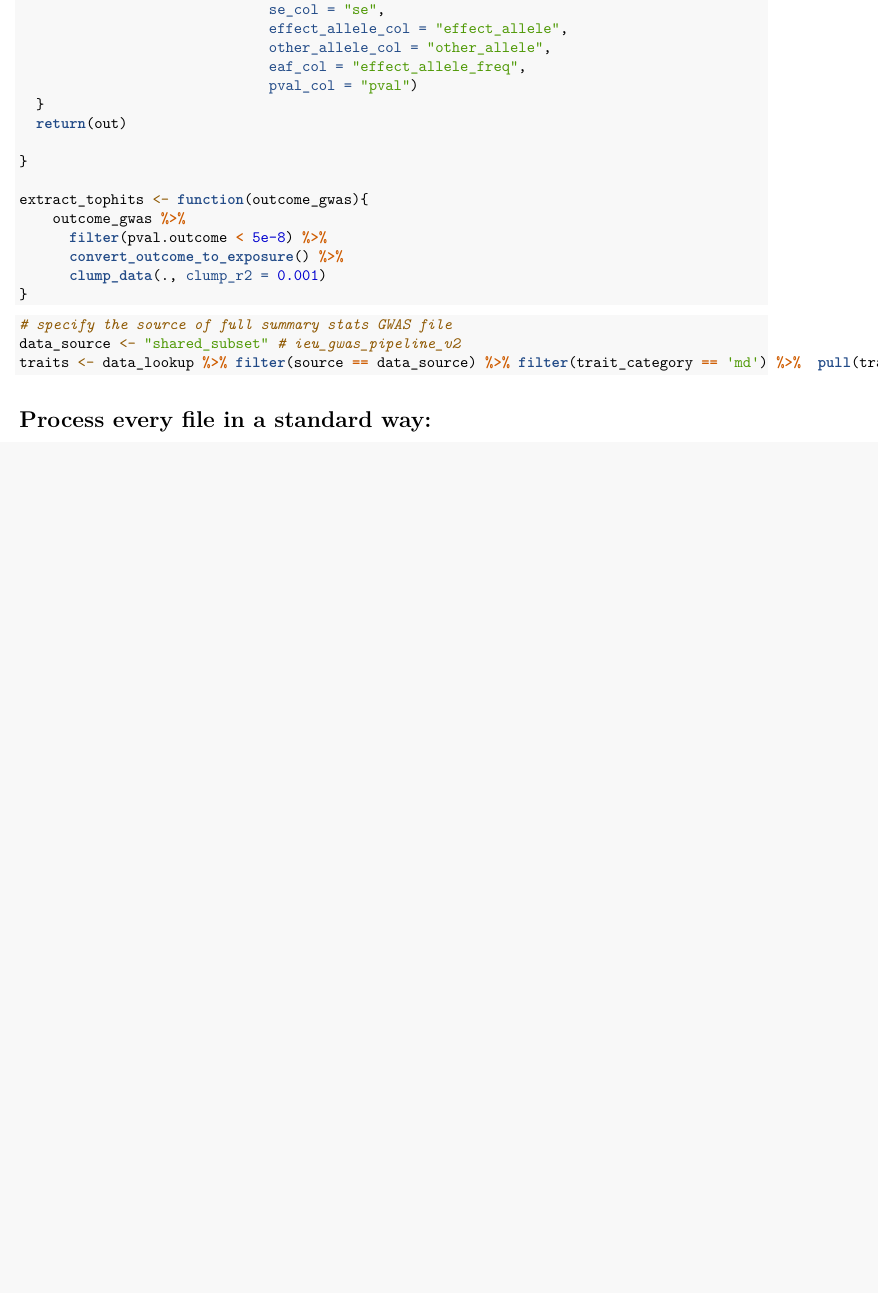
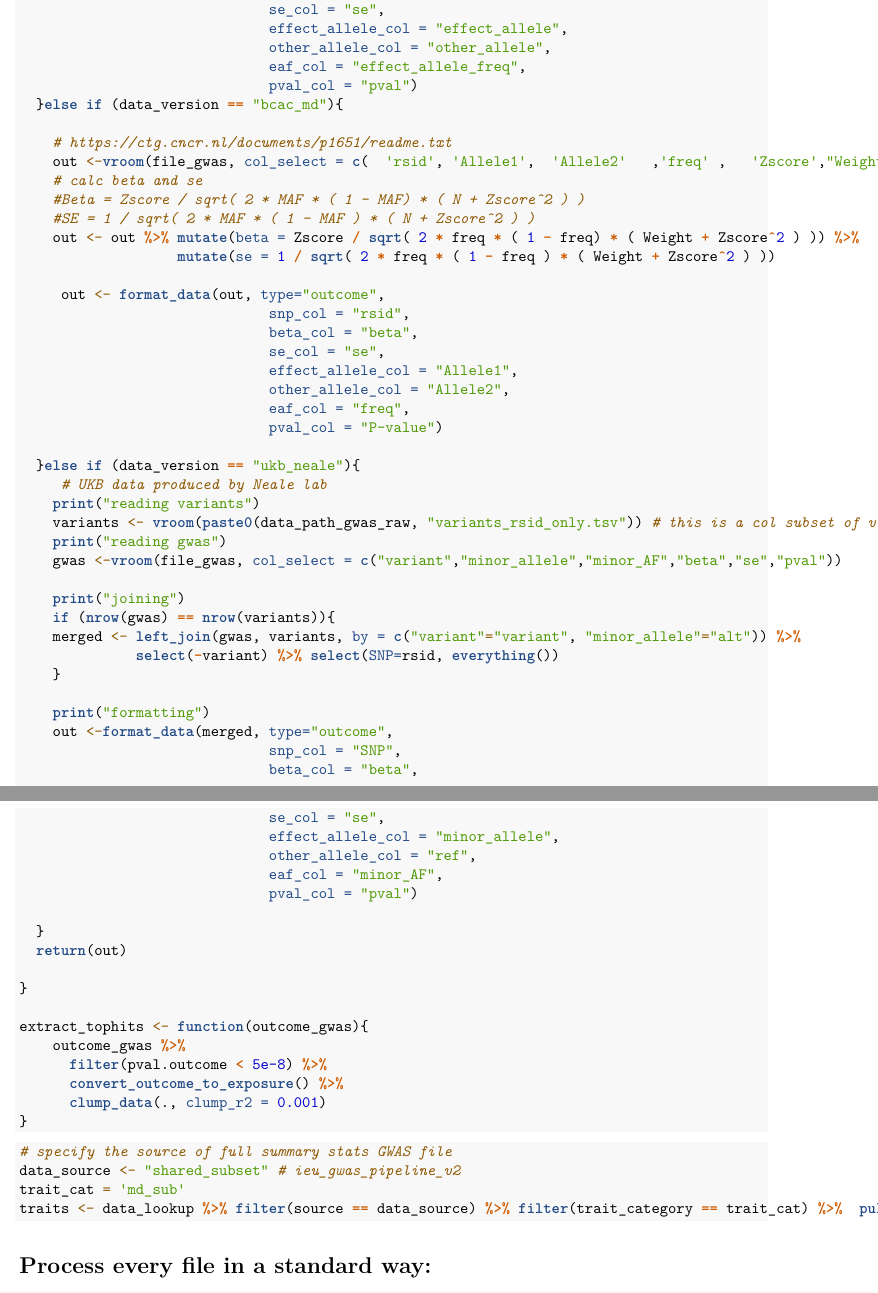
Before and after one commit to mvab/mammographic_density_mr, an R Markdown document (01_process_gwas_summary.Rmd): part of page 2 of 3 before the commit and two parts of pages 2 and 3 of 4 after it, the two joined at a grey line, cut so that both start at the same text, the shorter picture padded with empty space. Rendered offline with R 4.5, knitr and Pandoc, then LaTeX, with nearby package versions; some code elsewhere in the file could not run offline.

Commit message:
add NL-UKB and BCAC-MD data processing options

````diff
--- a/01_process_gwas_summary.Rmd
+++ b/01_process_gwas_summary.Rmd
@@ -70,6 +70,48 @@ read_and_format <-function(file_gwas, data_version="ieu_gwas_pipeline"){
                               other_allele_col = "other_allele",
                               eaf_col = "effect_allele_freq",
                               pval_col = "pval")
+  }else if (data_version == "bcac_md"){
+
+    # https://ctg.cncr.nl/documents/p1651/readme.txt
+    out <-vroom(file_gwas, col_select = c(	'rsid',	'Allele1',	'Allele2'	,'freq' ,	'Zscore',"Weight",	'P-value') )
+    # calc beta and se
+    #Beta = Zscore / sqrt( 2 * MAF * ( 1 - MAF) * ( N + Zscore^2 ) )
+    #SE = 1 / sqrt( 2 * MAF * ( 1 - MAF ) * ( N + Zscore^2 ) )
+    out <- out %>% mutate(beta = Zscore / sqrt( 2 * freq * ( 1 - freq) * ( Weight + Zscore^2 ) )) %>%
+                   mutate(se = 1 / sqrt( 2 * freq * ( 1 - freq ) * ( Weight + Zscore^2 ) ))
+
+     out <- format_data(out, type="outcome",
+                              snp_col = "rsid",
+                              beta_col = "beta",
+                              se_col = "se",
+                              effect_allele_col = "Allele1",
+                              other_allele_col = "Allele2",
+                              eaf_col = "freq",
+                              pval_col = "P-value")
+
+  }else if (data_version == "ukb_neale"){
+     # UKB data produced by Neale lab
+    print("reading variants")
+    variants <- vroom(paste0(data_path_gwas_raw, "variants_rsid_only.tsv")) # this is a col subset of variants.tsv.bgz from Neale lab
+    print("reading gwas")
+    gwas <-vroom(file_gwas, col_select = c("variant","minor_allele","minor_AF","beta","se","pval"))
+
+    print("joining")
+    if (nrow(gwas) == nrow(variants)){
+    merged <- left_join(gwas, variants, by = c("variant"="variant", "minor_allele"="alt")) %>%
+              select(-variant) %>% select(SNP=rsid, everything())
+    }
+
+    print("formatting")
+    out <-format_data(merged, type="outcome",
+                              snp_col = "SNP",
+                              beta_col = "beta",
+                              se_col = "se",
+                              effect_allele_col = "minor_allele",
+                              other_allele_col = "ref",
+                              eaf_col = "minor_AF",
+                              pval_col = "pval")
+
   }
   return(out)
 
@@ -86,7 +128,8 @@ extract_tophits <- function(outcome_gwas){
 ```{r}
 # specify the source of full summary stats GWAS file
 data_source <- "shared_subset" # ieu_gwas_pipeline_v2
-traits <- data_lookup %>% filter(source == data_source) %>% filter(trait_category == 'md') %>%  pull(trait)
+trait_cat = 'md_sub'
+traits <- data_lookup %>% filter(source == data_source) %>% filter(trait_category == trait_cat) %>%  pull(trait)
 ```
 
 # Process every file in a standard way:
````
Also changed, not shown: 01_process_gwas_summary.Rmd (5 more changed lines).
